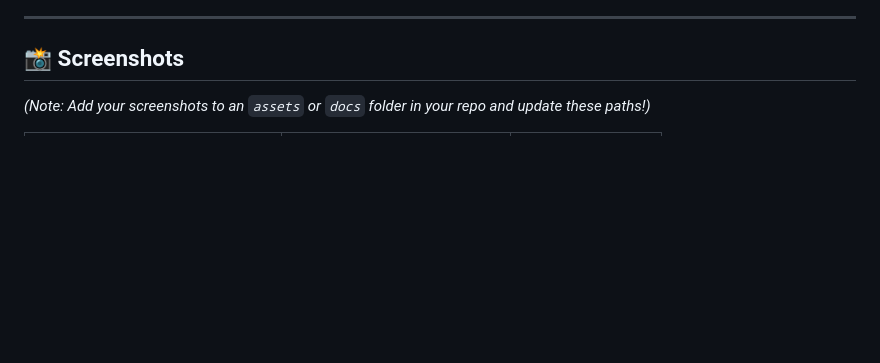
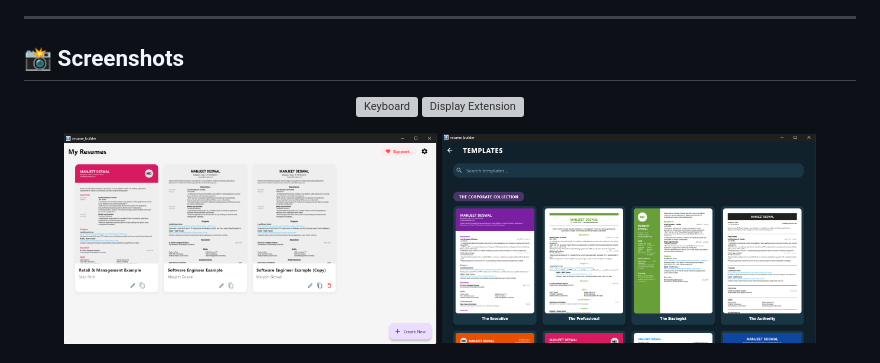
Before and after one commit to manjeetdeswal/resume_builder, a Markdown page: README.md, the part around one of its changes. GitHub-like rendering; blank space fills up the shorter version; grey boxes are pictures that could not be loaded.

```diff
--- a/README.md
+++ b/README.md
@@ -13,5 +13,12 @@ A beautiful, responsive, and fully offline Resume Builder built with Flutter. De
 
 ## 📸 Screenshots
 
-*(Note: Add your screenshots to an `assets` or `docs` folder in your repo and update these paths!)*
+<p align="center">
+  <img src="https://github.com/manjeetdeswal/resume_builder/blob/master/ss/1000046236.png" width="45%" alt="Keyboard" />
+  <img src="https://github.com/manjeetdeswal/resume_builder/blob/master/ss/1000046237.png" width="45%" alt="Display Extension" />
+</p>
+<p align="center">
+  <img src="https://github.com/manjeetdeswal/resume_builder/blob/master/ss/Screenshot%202026-03-21%20124757.png" width="45%" alt="Mic Streaming" />
+    <img src="https://github.com/manjeetdeswal/resume_builder/blob/master/ss/Screenshot%202026-03-21%20124810.png" width="45%" alt="Mic Streaming" />
+</p
 
```
Also changed, not shown: other parts of README.md (+0 -3 lines).
